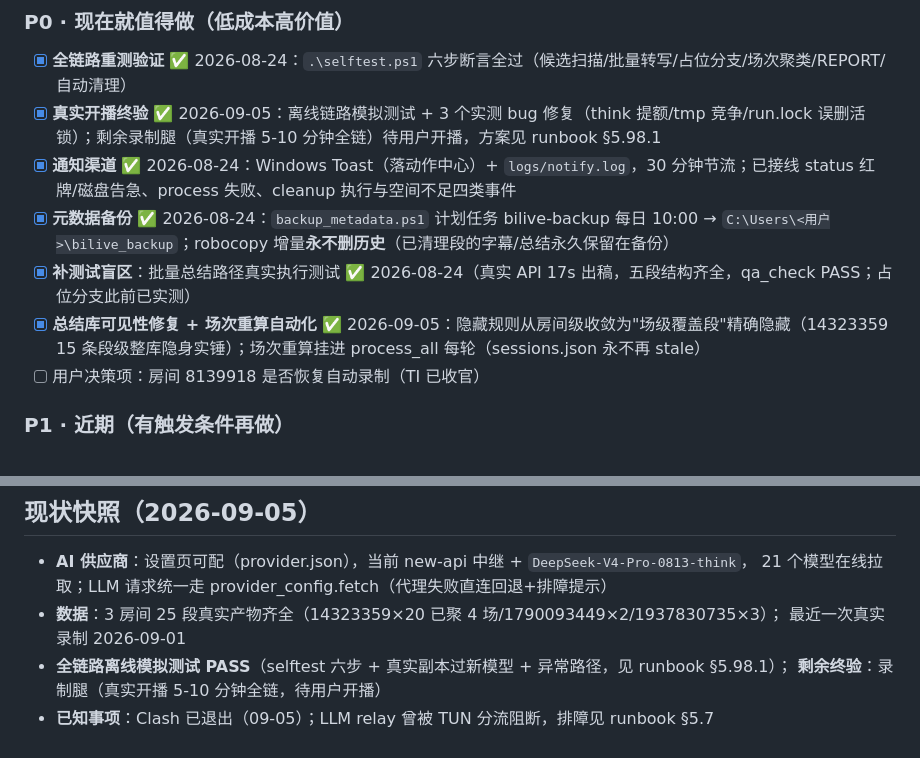
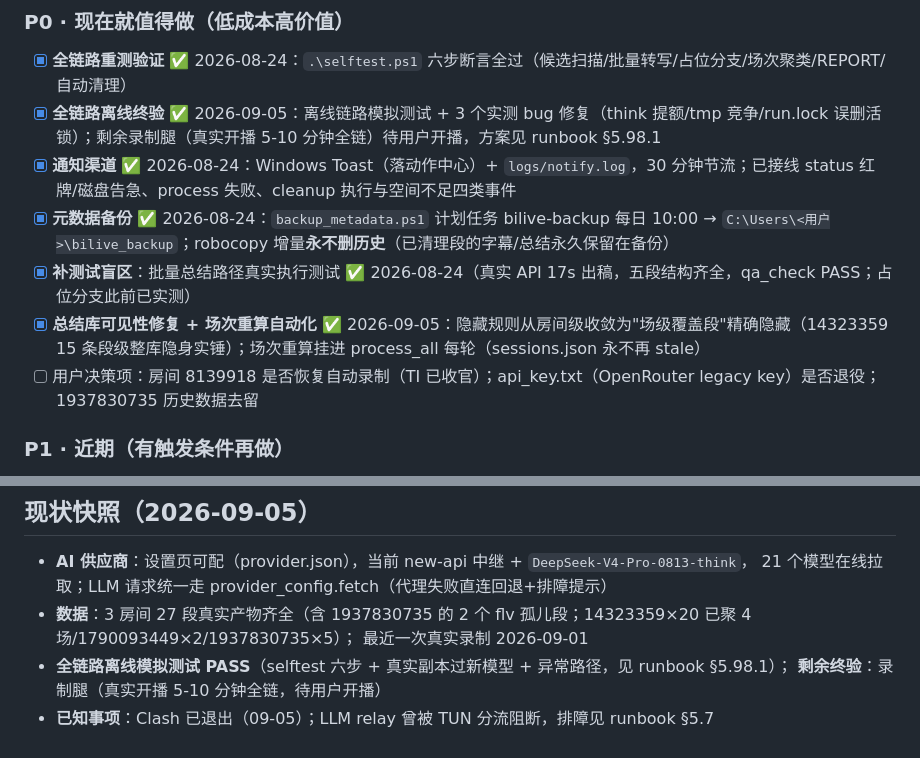
Before and after one commit to koofp/broadcast-live-tools, a Markdown page: README.md, 2 parts joined by grey strips. Drawn GitHub-style.

```diff
--- a/README.md
+++ b/README.md
@@ -70,12 +70,12 @@ B站直播 ──► Docker 容器 bilive_docker (blrec, WBI修复版)
 
 ### P0 · 现在就值得做（低成本高价值）
 - [x] **全链路重测验证** ✅ 2026-08-24：`.\selftest.ps1` 六步断言全过（候选扫描/批量转写/占位分支/场次聚类/REPORT/自动清理）
-- [x] **真实开播终验** ✅ 2026-09-05：离线链路模拟测试 + 3 个实测 bug 修复（think 提额/tmp 竞争/run.lock 误删活锁）；剩余录制腿（真实开播 5-10 分钟全链）待用户开播，方案见 runbook §5.98.1
+- [x] **全链路离线终验** ✅ 2026-09-05：离线链路模拟测试 + 3 个实测 bug 修复（think 提额/tmp 竞争/run.lock 误删活锁）；剩余录制腿（真实开播 5-10 分钟全链）待用户开播，方案见 runbook §5.98.1
 - [x] **通知渠道** ✅ 2026-08-24：Windows Toast（落动作中心）+ `logs/notify.log`，30 分钟节流；已接线 status 红牌/磁盘告急、process 失败、cleanup 执行与空间不足四类事件
 - [x] **元数据备份** ✅ 2026-08-24：`backup_metadata.ps1` 计划任务 bilive-backup 每日 10:00 → `C:\Users\<用户>\bilive_backup`；robocopy 增量**永不删历史**（已清理段的字幕/总结永久保留在备份）
 - [x] **补测试盲区**：批量总结路径真实执行测试 ✅ 2026-08-24（真实 API 17s 出稿，五段结构齐全，qa_check PASS；占位分支此前已实测）
 - [x] **总结库可见性修复 + 场次重算自动化** ✅ 2026-09-05：隐藏规则从房间级收敛为"场级覆盖段"精确隐藏（14323359 15 条段级整库隐身实锤）；场次重算挂进 process_all 每轮（sessions.json 永不再 stale）
-- [ ] 用户决策项：房间 8139918 是否恢复自动录制（TI 已收官）
+- [ ] 用户决策项：房间 8139918 是否恢复自动录制（TI 已收官）；api_key.txt（OpenRouter legacy key）是否退役；1937830735 历史数据去留
 
 ### P1 · 近期（有触发条件再做）
 - [x] **场次聚合与整场总结** ✅ 2026-08-24：`python session.py` 按 50 分钟间隔聚类分段为场次（派生视图幂等重算）；`--room X --summarize` 生成场级二级总结（一句话/时间线/要点/高光/金句 + 段级附录，指纹防过期）；REPORT 场次视图；总结库场次徽章；CLI 支持合并/拆分/命名纠错
@@ -95,7 +95,7 @@ B站直播 ──► Docker 容器 bilive_docker (blrec, WBI修复版)
 
 - **AI 供应商**：设置页可配（provider.json），当前 new-api 中继 + `DeepSeek-V4-Pro-0813-think`，
   21 个模型在线拉取；LLM 请求统一走 provider_config.fetch（代理失败直连回退+排障提示）
-- **数据**：3 房间 25 段真实产物齐全（14323359×20 已聚 4 场/1790093449×2/1937830735×3）；
+- **数据**：3 房间 27 段真实产物齐全（含 1937830735 的 2 个 flv 孤儿段；14323359×20 已聚 4 场/1790093449×2/1937830735×5）；
   最近一次真实录制 2026-09-01
 - **全链路离线模拟测试 PASS**（selftest 六步 + 真实副本过新模型 + 异常路径，见 runbook §5.98.1）；
   **剩余终验**：录制腿（真实开播 5-10 分钟全链，待用户开播）
```
Also changed, not shown: CHANGELOG.md (+24 -1 lines), bilive-runbook.md (+11 -5 lines).
